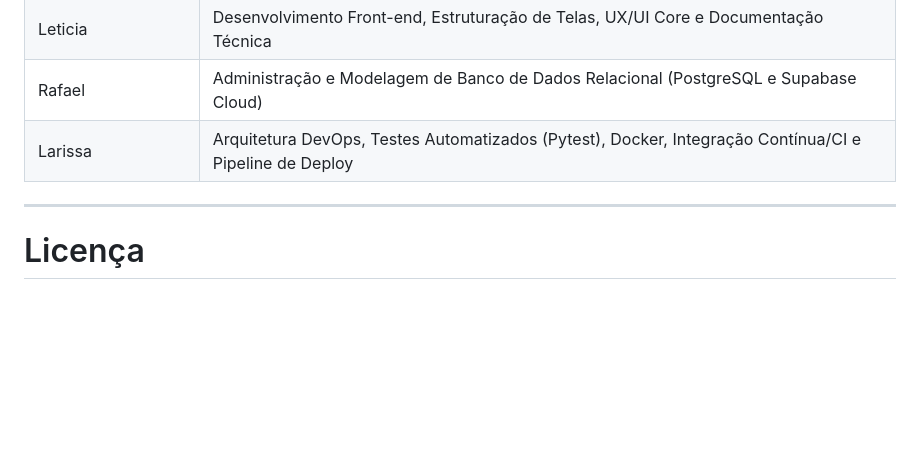
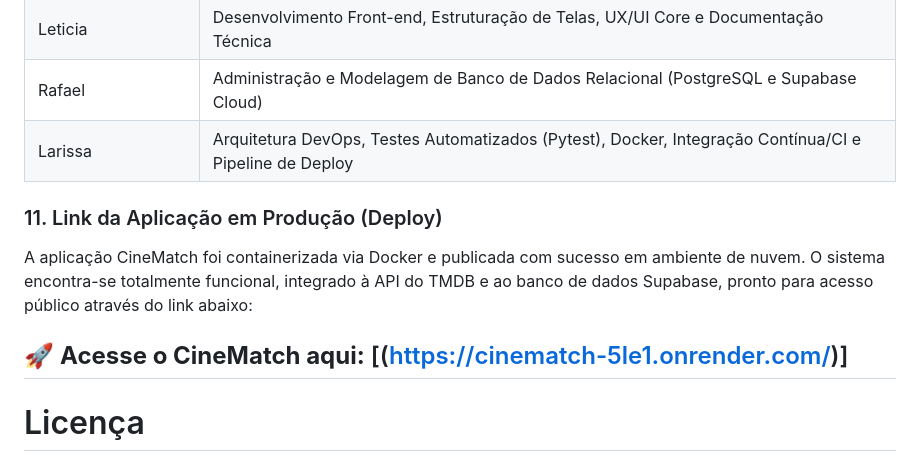
Before and after one commit to CamileXavierMedina/CineMatch, a Markdown page: README.md, the part around the change. Drawn GitHub-style; blank space fills up the shorter version.

```diff
--- a/README.md
+++ b/README.md
@@ -274,6 +274,11 @@ Link disponível após conclusão do deploy no Render
 | Rafael | Administração e Modelagem de Banco de Dados Relacional (PostgreSQL e Supabase Cloud) |
 | Larissa | Arquitetura DevOps, Testes Automatizados (Pytest), Docker, Integração Contínua/CI e Pipeline de Deploy |
 
+### 11. Link da Aplicação em Produção (Deploy)
+
+A aplicação CineMatch foi containerizada via Docker e publicada com sucesso em ambiente de nuvem. O sistema encontra-se totalmente funcional, integrado à API do TMDB e ao banco de dados Supabase, pronto para acesso público através do link abaixo:
+
+🚀 **Acesse o CineMatch aqui:** [(https://cinematch-5le1.onrender.com/)]
 ---
 
 # Licença
```
